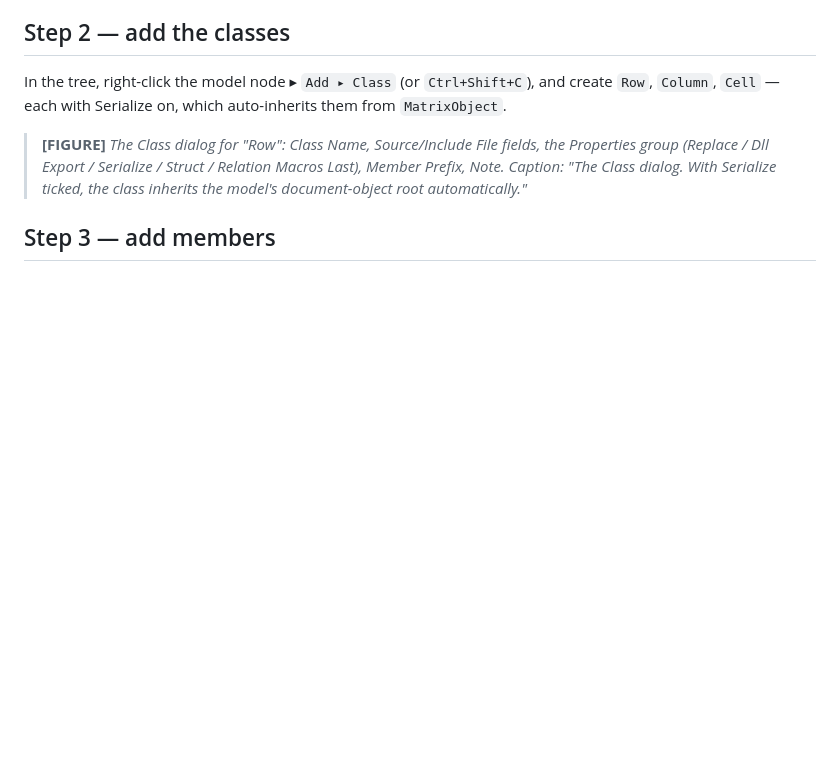
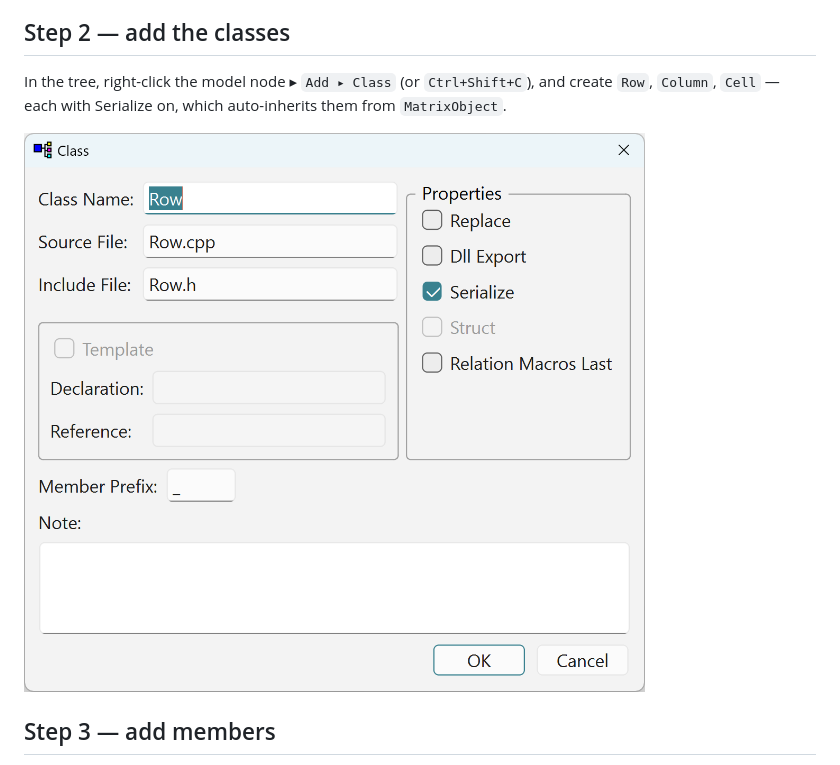
Before and after one commit to xaljox/ClassBuilder, a Markdown page: docs/manual/ClassBuilder_Manual.md, the part around the change. GitHub-like rendering; pictures changed too: docs/manual/images/Row_class.png (added); blank space fills up the shorter version.

Commit message:
docs(manual): Row Class-dialog screenshot (JV)
Step 2's [FIGURE] placeholder replaced by the real Class dialog for Row
(new UI, Serialize ticked). Screenshot and md wiring by JV. docx regen
follows separately (file was open in Word).

Co-Authored-By: Claude Fable 5 <noreply@anthropic.com>

```diff
--- a/docs/manual/ClassBuilder_Manual.md
+++ b/docs/manual/ClassBuilder_Manual.md
@@ -177,7 +177,7 @@ Choose **Serialize** support and document class `Matrix` (chapter 13 explains wh
 
 In the tree, right-click the model node ▸ `Add ▸ Class` (or `Ctrl+Shift+C`), and create `Row`, `Column`, `Cell` — each with Serialize on, which auto-inherits them from `MatrixObject`.
 
-> **[FIGURE]** *The Class dialog for "Row": Class Name, Source/Include File fields, the Properties group (Replace / Dll Export / Serialize / Struct / Relation Macros Last), Member Prefix, Note. Caption: "The Class dialog. With Serialize ticked, the class inherits the model's document-object root automatically."*
+![The Class dialog. With Serialize ticked, the class inherits the model's document-object root automatically.](images/Row_class.png)
 
 ## Step 3 — add members
 
```
